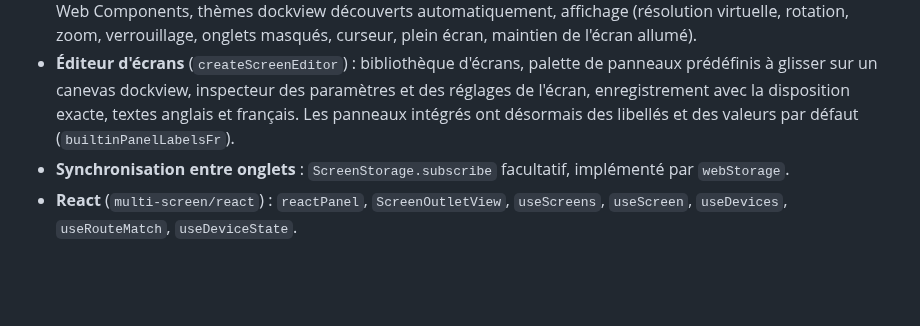
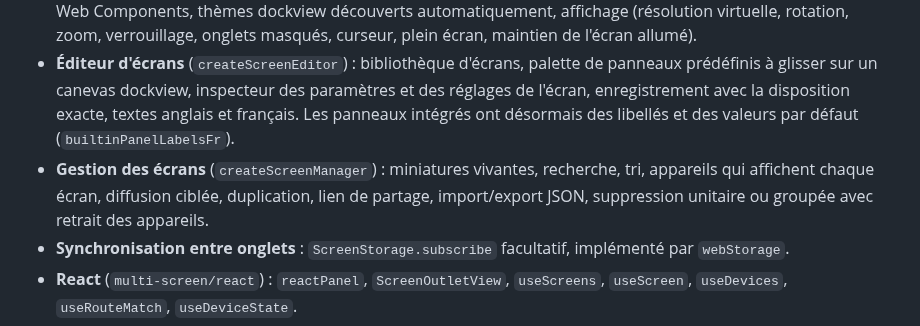
Before and after one commit to alexandre-plana/multi-screen, a Markdown page: CHANGELOG.md, the part around the change. Drawn GitHub-style; blank space fills up the shorter version.

```diff
--- a/CHANGELOG.md
+++ b/CHANGELOG.md
@@ -11,6 +11,7 @@ Première version.
 - **Playlists** : `createPlaylist` fait défiler des écrans par le routeur.
 - **Rendu dockview** (`multi-screen/dockview`) : `mountScreen`, `createScreenOutlet`, registre de panneaux sans framework, panneaux intégrés (`ms:text`, `ms:image`, `ms:iframe`, `ms:clock`, `ms:color`), `elementPanel` pour les Web Components, thèmes dockview découverts automatiquement, affichage (résolution virtuelle, rotation, zoom, verrouillage, onglets masqués, curseur, plein écran, maintien de l'écran allumé).
 - **Éditeur d'écrans** (`createScreenEditor`) : bibliothèque d'écrans, palette de panneaux prédéfinis à glisser sur un canevas dockview, inspecteur des paramètres et des réglages de l'écran, enregistrement avec la disposition exacte, textes anglais et français. Les panneaux intégrés ont désormais des libellés et des valeurs par défaut (`builtinPanelLabelsFr`).
+- **Gestion des écrans** (`createScreenManager`) : miniatures vivantes, recherche, tri, appareils qui affichent chaque écran, diffusion ciblée, duplication, lien de partage, import/export JSON, suppression unitaire ou groupée avec retrait des appareils.
 - **Synchronisation entre onglets** : `ScreenStorage.subscribe` facultatif, implémenté par `webStorage`.
 - **React** (`multi-screen/react`) : `reactPanel`, `ScreenOutletView`, `useScreens`, `useScreen`, `useDevices`, `useRouteMatch`, `useDeviceState`.
 - **Robustesse** (relecture de code) : validation des destinataires et des motifs de route reçus, décodage d'URL tolérant, ordre des routes « attrape-tout », chargement du store sans écraser les écritures récentes, limite de taille des liens, liste d'exclusion et option `allow` pour `elementPanel`, identité du relais liée après autorisation, pas de `device/bye` fantôme à la reconnexion, accusés limités aux appareils ciblés, file WebSocket expirée, `onLayoutChange` réservé aux changements de l'utilisateur, vue cohérente après un rendu en échec, verrou d'écran sans fuite.
```
Also changed, not shown: README.md (+23 -0 lines), docs/en/README.md (+1 -0 lines), docs/assets/control.png, docs/assets/device-hall.png, docs/assets/device-portrait.png, docs/assets/editor.png, docs/assets/manager.png (added), 11 other files.
